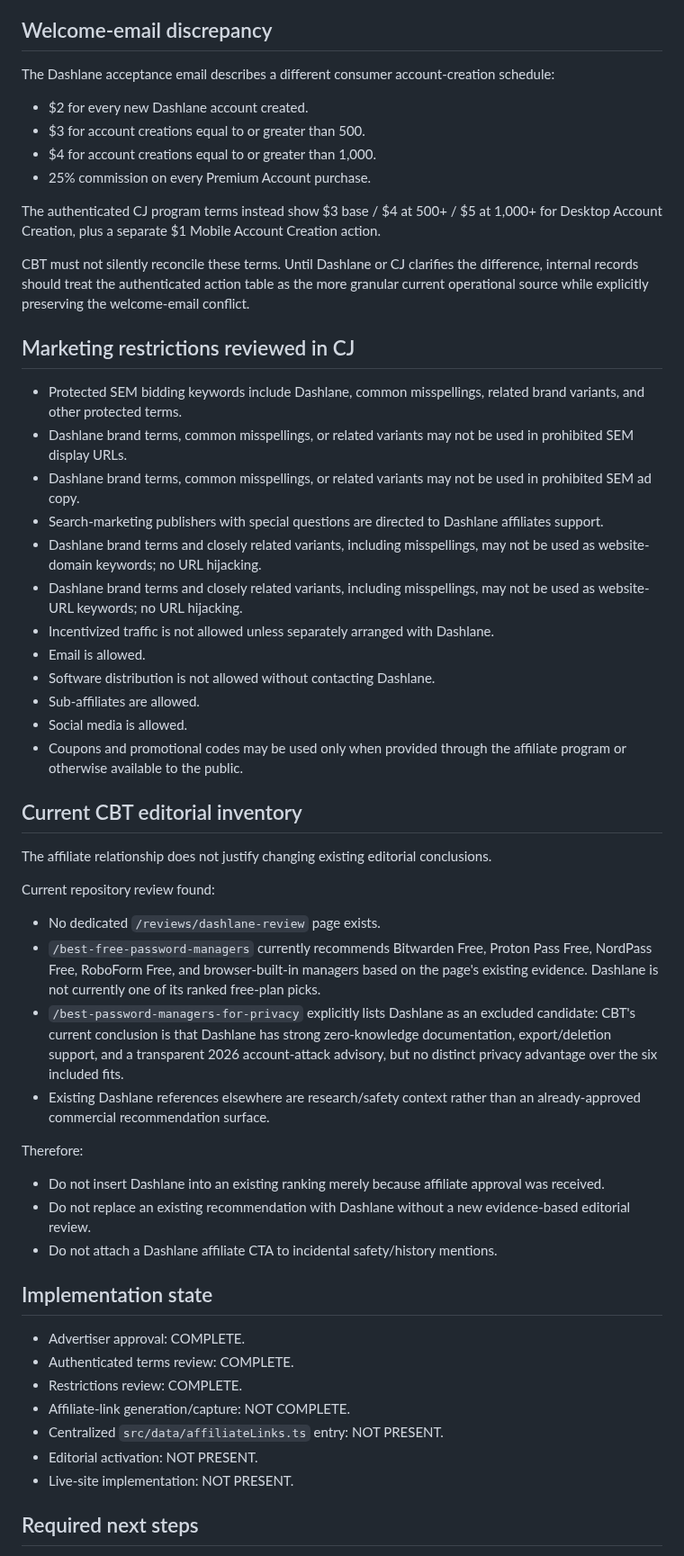
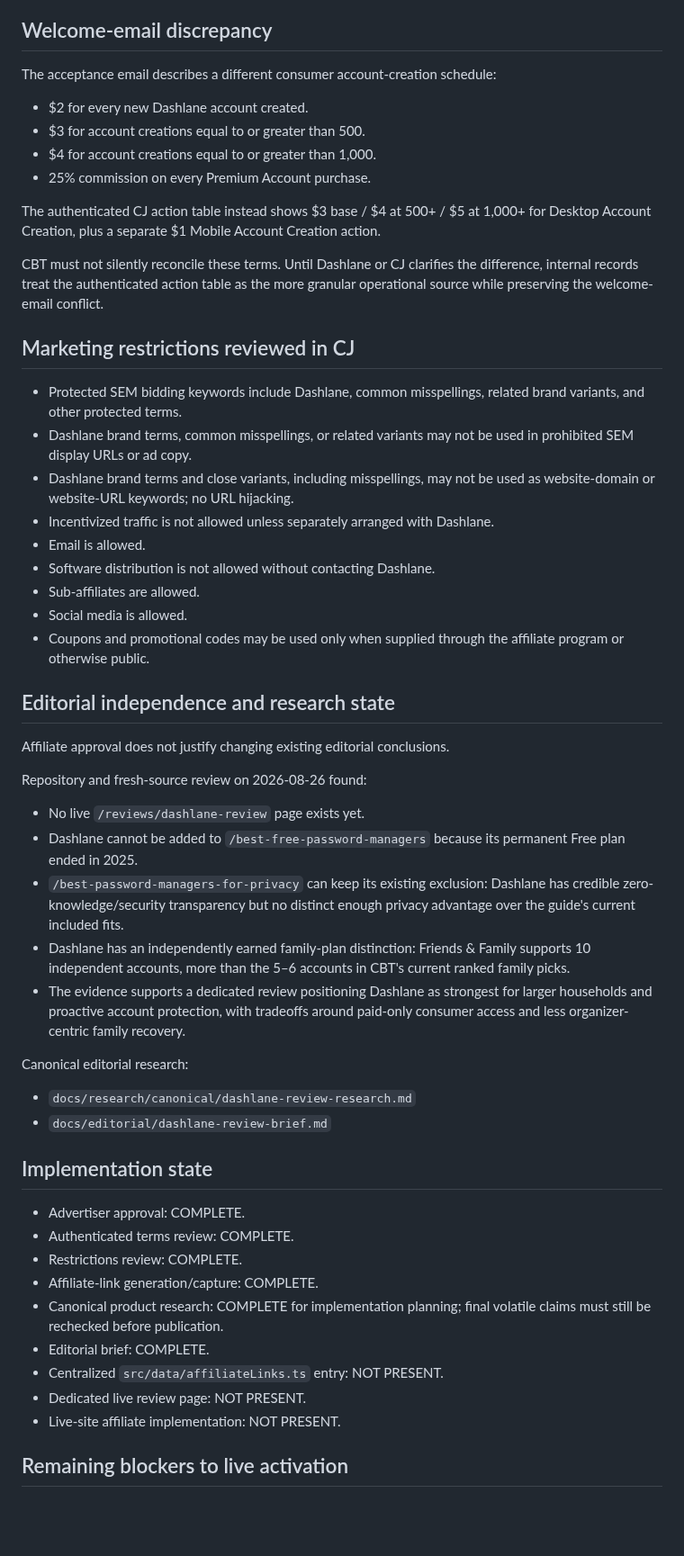
Before and after one commit to thetrendhawk/choose-better-tech, a Markdown page: docs/monetization/dashlane-affiliate-readiness-2026-08-26.md, the part around one of its changes. Shown at 90% size. Drawn GitHub-style; blank space fills up the shorter version.

Commit message:
Update Dashlane readiness after link capture and research

```diff
--- a/docs/monetization/dashlane-affiliate-readiness-2026-08-26.md
+++ b/docs/monetization/dashlane-affiliate-readiness-2026-08-26.md
@@ -67,58 +80,57 @@ This record contains no credentials, tax information, banking information, accou
 
 ## Welcome-email discrepancy
 
-The Dashlane acceptance email describes a different consumer account-creation schedule:
+The acceptance email describes a different consumer account-creation schedule:
 
 - $2 for every new Dashlane account created.
 - $3 for account creations equal to or greater than 500.
 - $4 for account creations equal to or greater than 1,000.
 - 25% commission on every Premium Account purchase.
 
-The authenticated CJ program terms instead show $3 base / $4 at 500+ / $5 at 1,000+ for Desktop Account Creation, plus a separate $1 Mobile Account Creation action.
+The authenticated CJ action table instead shows $3 base / $4 at 500+ / $5 at 1,000+ for Desktop Account Creation, plus a separate $1 Mobile Account Creation action.
 
-CBT must not silently reconcile these terms. Until Dashlane or CJ clarifies the difference, internal records should treat the authenticated action table as the more granular current operational source while explicitly preserving the welcome-email conflict.
+CBT must not silently reconcile these terms. Until Dashlane or CJ clarifies the difference, internal records treat the authenticated action table as the more granular operational source while preserving the welcome-email conflict.
 
 ## Marketing restrictions reviewed in CJ
 
 - Protected SEM bidding keywords include Dashlane, common misspellings, related brand variants, and other protected terms.
-- Dashlane brand terms, common misspellings, or related variants may not be used in prohibited SEM display URLs.
-- Dashlane brand terms, common misspellings, or related variants may not be used in prohibited SEM ad copy.
-- Search-marketing publishers with special questions are directed to Dashlane affiliates support.
-- Dashlane brand terms and closely related variants, including misspellings, may not be used as website-domain keywords; no URL hijacking.
-- Dashlane brand terms and closely related variants, including misspellings, may not be used as website-URL keywords; no URL hijacking.
+- Dashlane brand terms, common misspellings, or related variants may not be used in prohibited SEM display URLs or ad copy.
+- Dashlane brand terms and close variants, including misspellings, may not be used as website-domain or website-URL keywords; no URL hijacking.
 - Incentivized traffic is not allowed unless separately arranged with Dashlane.
 - Email is allowed.
 - Software distribution is not allowed without contacting Dashlane.
 - Sub-affiliates are allowed.
 - Social media is allowed.
-- Coupons and promotional codes may be used only when provided through the affiliate program or otherwise available to the public.
+- Coupons and promotional codes may be used only when supplied through the affiliate program or otherwise public.
 
-## Current CBT editorial inventory
+## Editorial independence and research state
 
-The affiliate relationship does not justify changing existing editorial conclusions.
+Affiliate approval does not justify changing existing editorial conclusions.
 
-Current repository review found:
+Repository and fresh-source review on 2026-08-26 found:
 
-- No dedicated `/reviews/dashlane-review` page exists.
-- `/best-free-password-managers` currently recommends Bitwarden Free, Proton Pass Free, NordPass Free, RoboForm Free, and browser-built-in managers based on the page's existing evidence. Dashlane is not currently one of its ranked free-plan picks.
-- `/best-password-managers-for-privacy` explicitly lists Dashlane as an excluded candidate: CBT's current conclusion is that Dashlane has strong zero-knowledge documentation, export/deletion support, and a transparent 2026 account-attack advisory, but no distinct privacy advantage over the six included fits.
-- Existing Dashlane references elsewhere are research/safety context rather than an already-approved commercial recommendation surface.
+- No live `/reviews/dashlane-review` page exists yet.
+- Dashlane cannot be added to `/best-free-password-managers` because its permanent Free plan ended in 2025.
+- `/best-password-managers-for-privacy` can keep its existing exclusion: Dashlane has credible zero-knowledge/security transparency but no distinct enough privacy advantage over the guide's current included fits.
+- Dashlane has an independently earned family-plan distinction: Friends & Family supports 10 independent accounts, more than the 5–6 accounts in CBT's current ranked family picks.
+- The evidence supports a dedicated review positioning Dashlane as strongest for larger households and proactive account protection, with tradeoffs around paid-only consumer access and less organizer-centric family recovery.
 
-Therefore:
+Canonical editorial research:
 
-- Do not insert Dashlane into an existing ranking merely because affiliate approval was received.
-- Do not replace an existing recommendation with Dashlane without a new evidence-based editorial review.
-- Do not attach a Dashlane affiliate CTA to incidental safety/history mentions.
+- `docs/research/canonical/dashlane-review-research.md`
+- `docs/editorial/dashlane-review-brief.md`
 
 ## Implementation state
 
 - Advertiser approval: COMPLETE.
 - Authenticated terms review: COMPLETE.
 - Restrictions review: COMPLETE.
-- Affiliate-link generation/capture: NOT COMPLETE.
+- Affiliate-link generation/capture: COMPLETE.
+- Canonical product research: COMPLETE for implementation planning; final volatile claims must still be rechecked before publication.
+- Editorial brief: COMPLETE.
 - Centralized `src/data/affiliateLinks.ts` entry: NOT PRESENT.
-- Editorial activation: NOT PRESENT.
-- Live-site implementation: NOT PRESENT.
+- Dedicated live review page: NOT PRESENT.
+- Live-site affiliate implementation: NOT PRESENT.
 
-## Required next steps
+## Remaining blockers to live activation
 
```
Also changed, not shown: other parts of docs/monetization/dashlane-affiliate-readiness-2026-08-26.md (+32 -15 lines).
